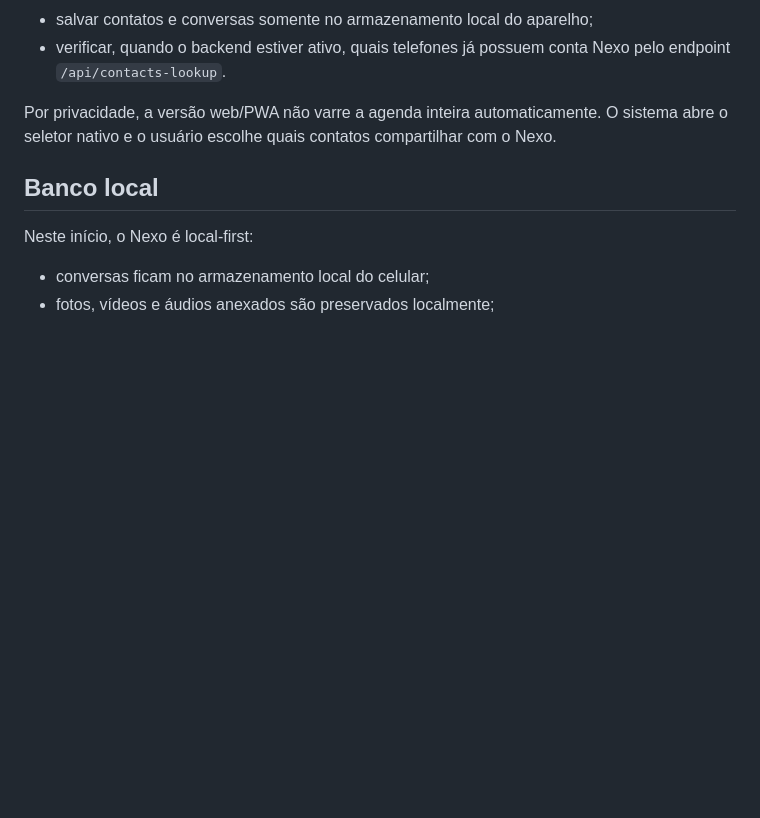
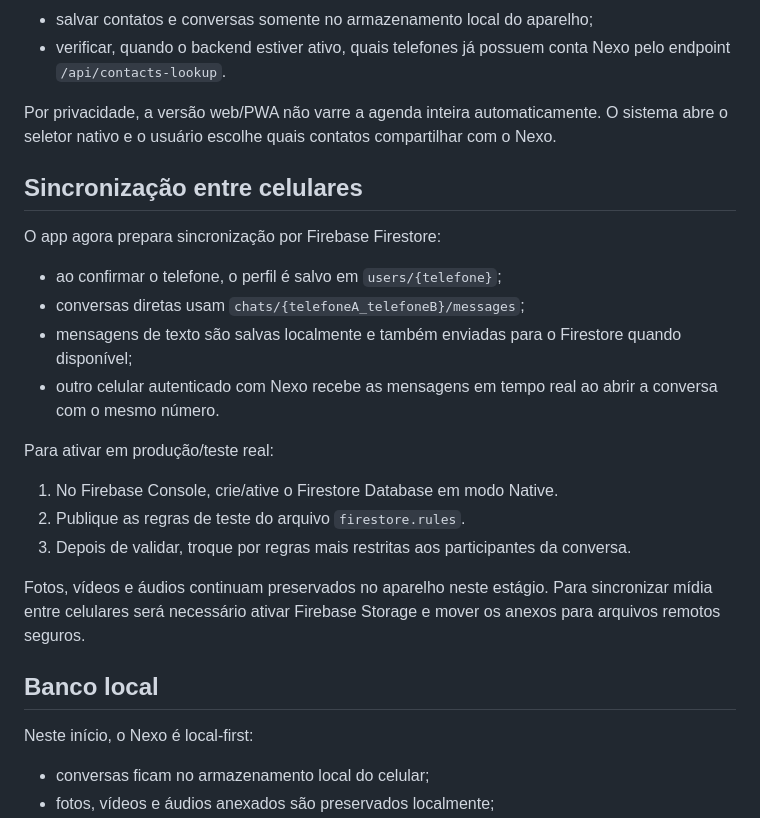
Before and after one commit to collicellilondon/nexo-app, a Markdown page: README.md, the part around the change. Rendered like a GitHub page; blank space fills up the shorter version.

Commit message:
Documentar sincronizacao Firestore do Nexo

```diff
--- a/README.md
+++ b/README.md
@@ -62,6 +62,23 @@ O Nexo não inclui mais conversas ou mensagens fictícias no estado inicial. A l
 
 Por privacidade, a versão web/PWA não varre a agenda inteira automaticamente. O sistema abre o seletor nativo e o usuário escolhe quais contatos compartilhar com o Nexo.
 
+## Sincronização entre celulares
+
+O app agora prepara sincronização por Firebase Firestore:
+
+- ao confirmar o telefone, o perfil é salvo em `users/{telefone}`;
+- conversas diretas usam `chats/{telefoneA_telefoneB}/messages`;
+- mensagens de texto são salvas localmente e também enviadas para o Firestore quando disponível;
+- outro celular autenticado com Nexo recebe as mensagens em tempo real ao abrir a conversa com o mesmo número.
+
+Para ativar em produção/teste real:
+
+1. No Firebase Console, crie/ative o Firestore Database em modo Native.
+2. Publique as regras de teste do arquivo `firestore.rules`.
+3. Depois de validar, troque por regras mais restritas aos participantes da conversa.
+
+Fotos, vídeos e áudios continuam preservados no aparelho neste estágio. Para sincronizar mídia entre celulares será necessário ativar Firebase Storage e mover os anexos para arquivos remotos seguros.
+
 ## Banco local
 
 Neste início, o Nexo é local-first:
```
